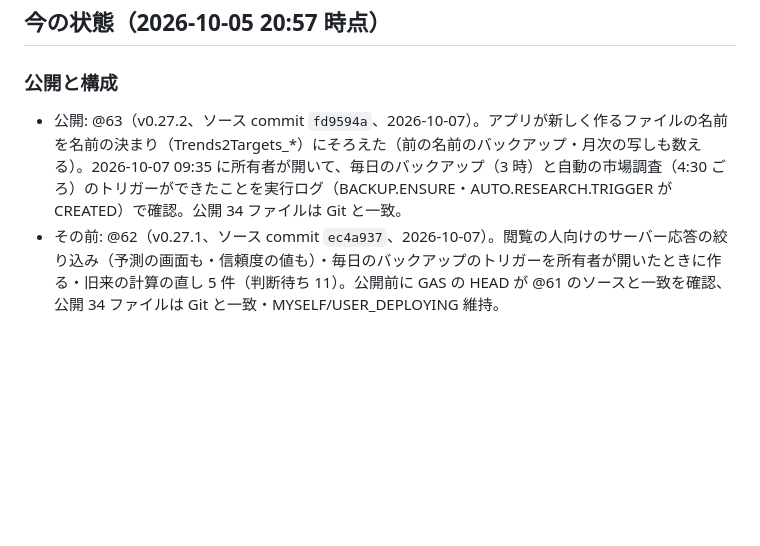
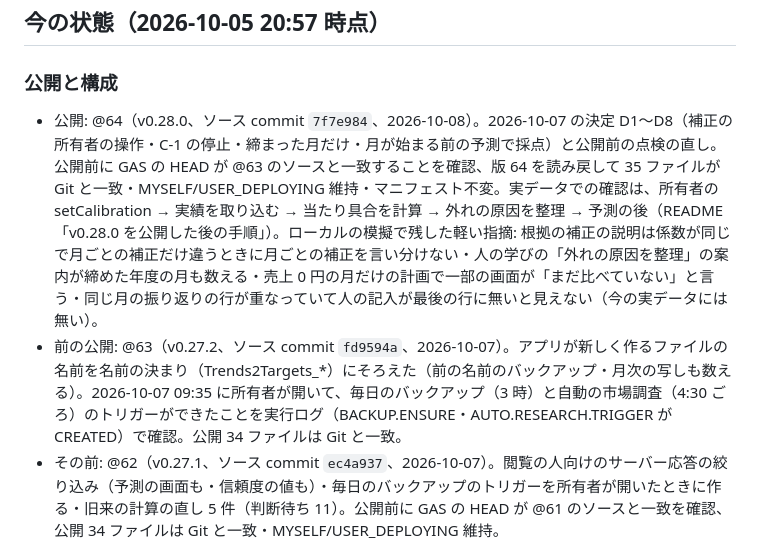
Before and after one commit to yukihiro-murai/Forecast_Agent, a Markdown page: app/PLAN_completion_JA.md, the part around the change. Drawn GitHub-style; blank space fills up the shorter version.

Commit message:
docs(app): record @64 (v0.28.0) and the remaining low findings
Co-Authored-By: Claude Opus 5.5 <noreply@anthropic.com>

```diff
--- a/app/PLAN_completion_JA.md
+++ b/app/PLAN_completion_JA.md
@@ -26,7 +26,8 @@
 ## 今の状態（2026-10-05 20:57 時点）
 
 ### 公開と構成
-- 公開: @63（v0.27.2、ソース commit `fd9594a`、2026-10-07）。アプリが新しく作るファイルの名前を名前の決まり（Trends2Targets_*）にそろえた（前の名前のバックアップ・月次の写しも数える）。2026-10-07 09:35 に所有者が開いて、毎日のバックアップ（3 時）と自動の市場調査（4:30 ごろ）のトリガーができたことを実行ログ（BACKUP.ENSURE・AUTO.RESEARCH.TRIGGER が CREATED）で確認。公開 34 ファイルは Git と一致。
+- 公開: @64（v0.28.0、ソース commit `7f7e984`、2026-10-08）。2026-10-07 の決定 D1〜D8（補正の所有者の操作・C-1 の停止・締まった月だけ・月が始まる前の予測で採点）と公開前の点検の直し。公開前に GAS の HEAD が @63 のソースと一致することを確認、版 64 を読み戻して 35 ファイルが Git と一致・MYSELF/USER_DEPLOYING 維持・マニフェスト不変。実データでの確認は、所有者の setCalibration → 実績を取り込む → 当たり具合を計算 → 外れの原因を整理 → 予測の後（README「v0.28.0 を公開した後の手順」）。ローカルの模擬で残した軽い指摘: 根拠の補正の説明は係数が同じで月ごとの補正だけ違うときに月ごとの補正を言い分けない・人の学びの「外れの原因を整理」の案内が締めた年度の月も数える・売上 0 円の月だけの計画で一部の画面が「まだ比べていない」と言う・同じ月の振り返りの行が重なっていて人の記入が最後の行に無いと見えない（今の実データには無い）。
+- 前の公開: @63（v0.27.2、ソース commit `fd9594a`、2026-10-07）。アプリが新しく作るファイルの名前を名前の決まり（Trends2Targets_*）にそろえた（前の名前のバックアップ・月次の写しも数える）。2026-10-07 09:35 に所有者が開いて、毎日のバックアップ（3 時）と自動の市場調査（4:30 ごろ）のトリガーができたことを実行ログ（BACKUP.ENSURE・AUTO.RESEARCH.TRIGGER が CREATED）で確認。公開 34 ファイルは Git と一致。
 - その前: @62（v0.27.1、ソース commit `ec4a937`、2026-10-07）。閲覧の人向けのサーバー応答の絞り込み（予測の画面も・信頼度の値も）・毎日のバックアップのトリガーを所有者が開いたときに作る・旧来の計算の直し 5 件（判断待ち 11）。公開前に GAS の HEAD が @61 のソースと一致を確認、公開 34 ファイルは Git と一致・MYSELF/USER_DEPLOYING 維持。
 - その前: @61（v0.27.0、ソース commit `9385c80`、2026-10-07）。画面の作り直し（メニュー＝ホーム・メーカー・予測・分析・学び。管理の画面は撤去し所有者はエディタの `apiOwnerTask`）・統計的な着地の推定と空模様 8 種・分析と学びの画面・A-4 市場の調査の週 1 回の自動実行・読み込みの速さ・名前を Trends2Targets に統一。公開前に GAS の HEAD が @60 のソースと一致することを確かめ、公開 34 ファイルは Git と一致・MYSELF/USER_DEPLOYING 維持。
 - その前: @60（v0.26.6、ソース commit `4ff925a`、2026-10-06）。@59（v0.26.5 `ad54347`）スマホで表の列が 0 に潰れないよう列幅を中身で決める・ホームの知らせのボタンを本文の下に・空模様は 2 列。@60 ブラウザ標準の確認 7 か所をよみの確認画面に（元に戻せない操作は「やめる」を先に選ぶ・Esc で閉じる）・説明をタップでも出す。公開 30 ファイルはソースと一致。
```
Also changed, not shown: app/README.md (+1 -1 lines).
